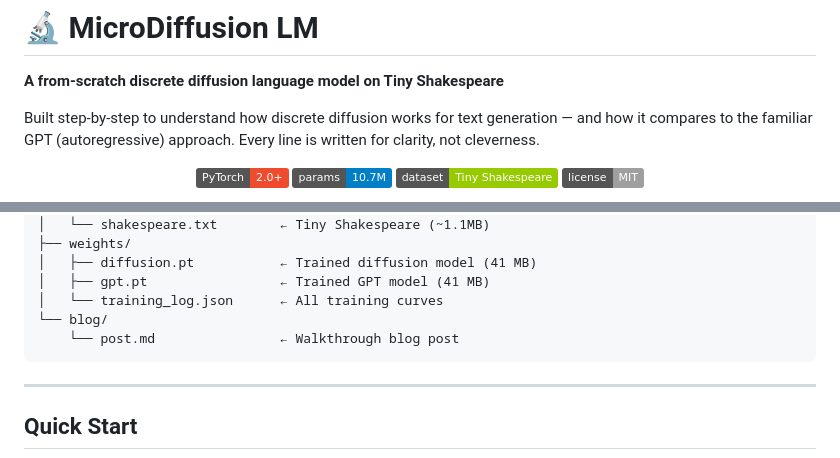
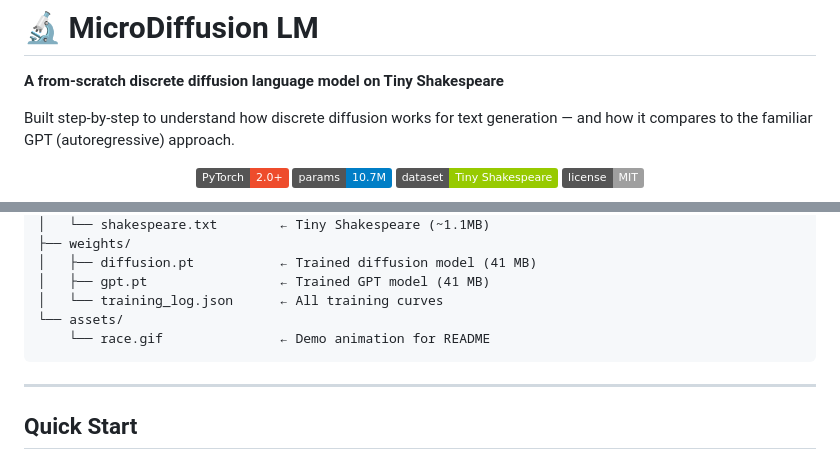
Before and after one commit to BrutalCaeser/microDLM, a Markdown page: README.md, 2 parts joined by grey strips. Rendered like a GitHub page; badges without logos.

Commit message:
Update repo structure: remove blog, add assets

````diff
--- a/README.md
+++ b/README.md
@@ -2,7 +2,7 @@
 
 **A from-scratch discrete diffusion language model on Tiny Shakespeare**
 
-Built step-by-step to understand how discrete diffusion works for text generation — and how it compares to the familiar GPT (autoregressive) approach. Every line is written for clarity, not cleverness.
+Built step-by-step to understand how discrete diffusion works for text generation — and how it compares to the familiar GPT (autoregressive) approach.
 
 <p align="center">
   <img src="https://img.shields.io/badge/PyTorch-2.0+-ee4c2c?logo=pytorch" alt="PyTorch">
@@ -208,8 +208,8 @@ microdiffusion/
 │   ├── diffusion.pt           ← Trained diffusion model (41 MB)
 │   ├── gpt.pt                 ← Trained GPT model (41 MB)
 │   └── training_log.json      ← All training curves
-└── blog/
-    └── post.md                ← Walkthrough blog post
+└── assets/
+    └── race.gif               ← Demo animation for README
 ```
 
 ---
````
